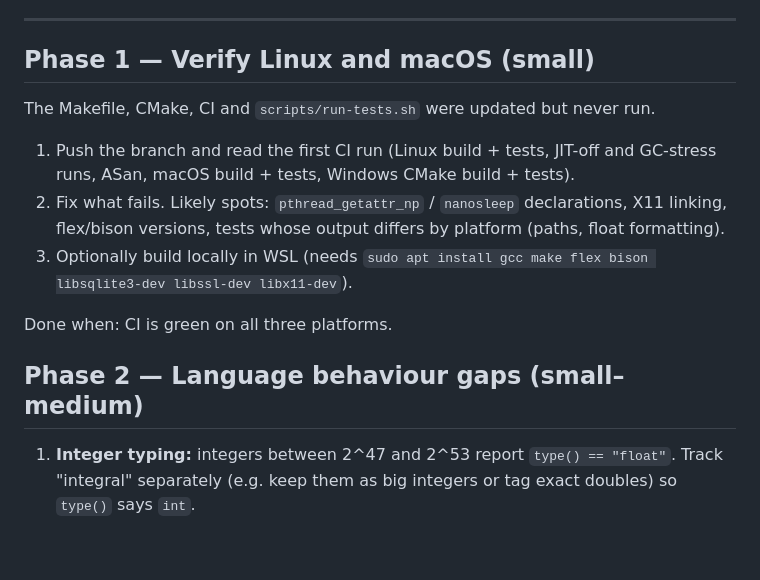
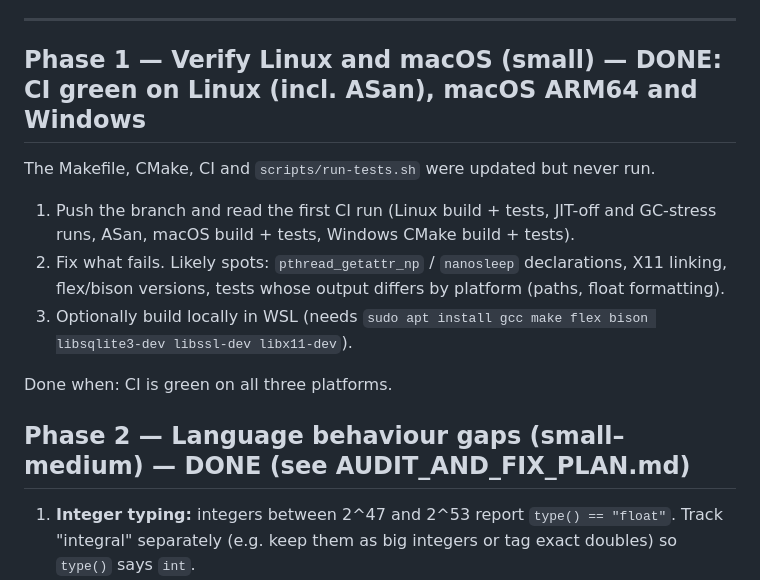
Before and after one commit to anshumali19/GlowLang-core, a Markdown page: NEXT_STEPS_PLAN.md, the part around the change. GitHub-like rendering; blank space fills up the shorter version.

Commit message:
docs: single-quoted strings; mark plan phases 1-2 done

```diff
--- a/NEXT_STEPS_PLAN.md
+++ b/NEXT_STEPS_PLAN.md
@@ -7,7 +7,7 @@ only when asked, and each one ends with the test suite passing in all four modes
 
 ---
 
-## Phase 1 — Verify Linux and macOS (small)
+## Phase 1 — Verify Linux and macOS (small) — DONE: CI green on Linux (incl. ASan), macOS ARM64 and Windows
 
 The Makefile, CMake, CI and `scripts/run-tests.sh` were updated but never run.
 
@@ -19,7 +19,7 @@ The Makefile, CMake, CI and `scripts/run-tests.sh` were updated but never run.
 
 Done when: CI is green on all three platforms.
 
-## Phase 2 — Language behaviour gaps (small–medium)
+## Phase 2 — Language behaviour gaps (small–medium) — DONE (see AUDIT_AND_FIX_PLAN.md)
 
 1. **Integer typing:** integers between 2^47 and 2^53 report `type() == "float"`. Track "integral"
    separately (e.g. keep them as big integers or tag exact doubles) so `type()` says `int`.
```
Also changed, not shown: docs/language_reference.md (+1 -0 lines).
